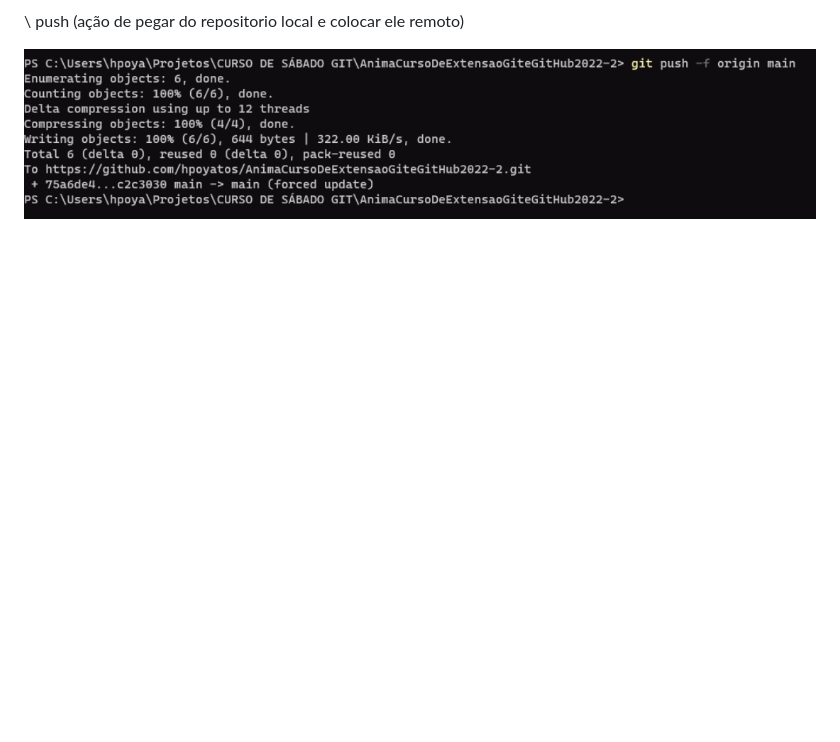
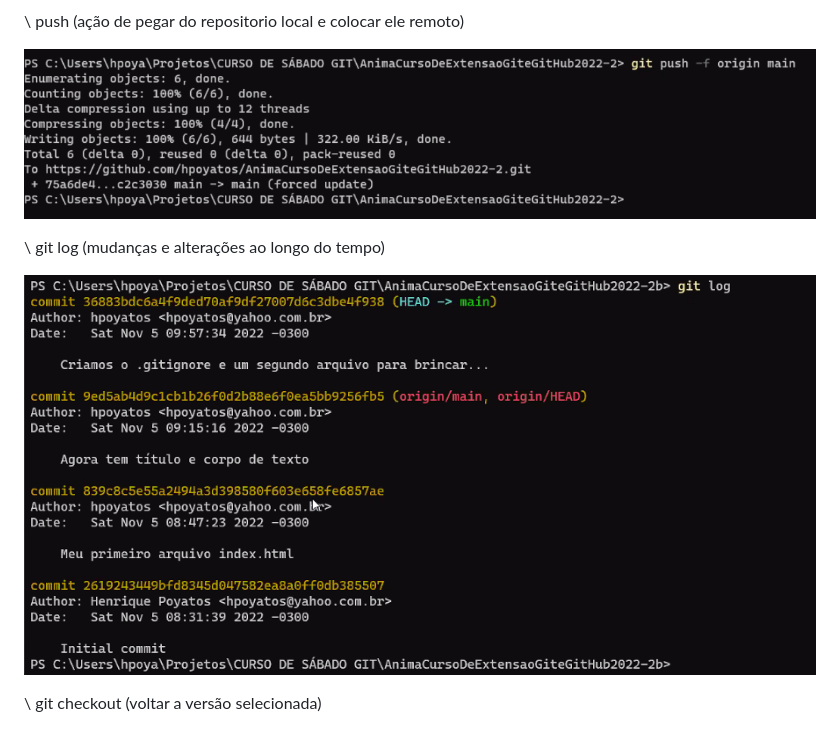
Before and after one commit to ViniciusLgo/Git-e-Github-Anima-Curso-de-Extens-o, a Markdown page: README.md, the part around the change. Rendered like a GitHub page; pictures changed too: prints aula/git log.png (added); blank space fills up the shorter version.

Commit message:
aula 05/11

```diff
--- a/README.md
+++ b/README.md
@@ -74,3 +74,9 @@ Clone no Git
 \\ push (ação de pegar do repositorio local e colocar ele remoto)
 
 ![Push ](prints%20aula/push%20.png)
+
+\\ git log (mudanças e alterações ao longo do tempo)
+
+![git log](prints%20aula/git%20log.png)
+
+\\ git checkout (voltar a versão selecionada)
```
Also changed, not shown: 4 other files.
